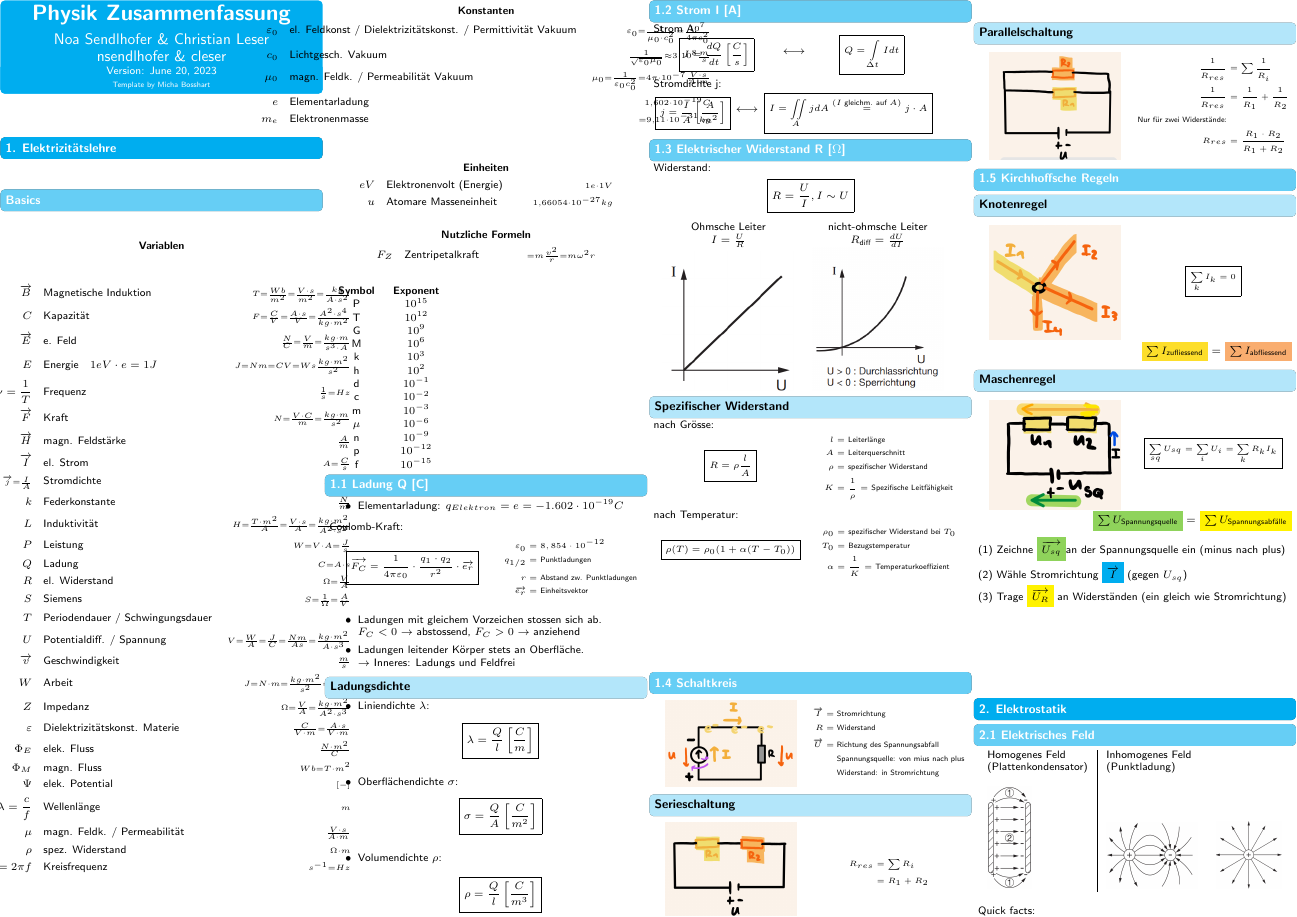
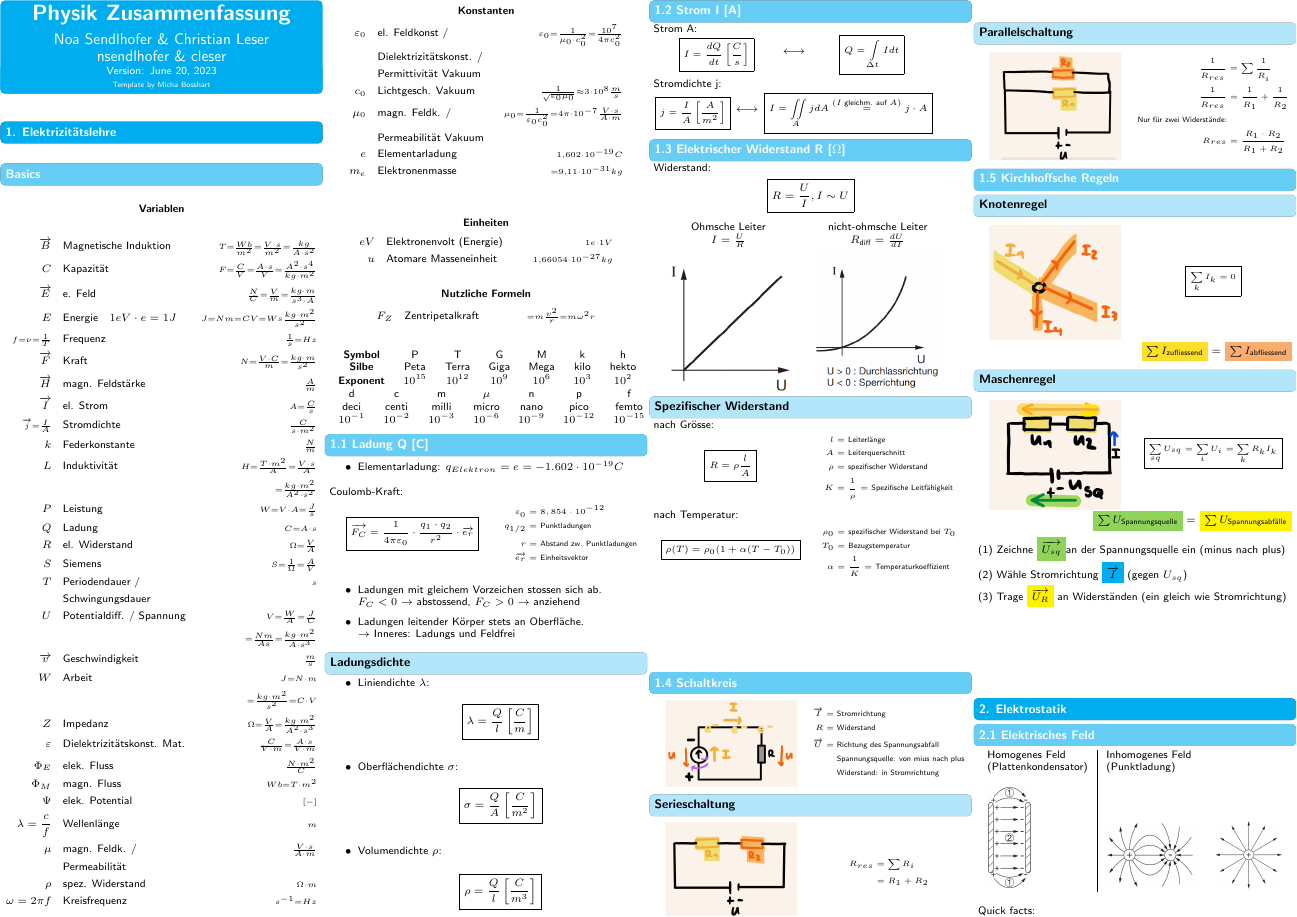
Before and after one commit to ETH-D-MAVT-Cheatsheets/Physik_Degiorgi_2023, a LaTeX document (cheatsheet/main.tex, which reads cheatsheet/src/1_strom_ladung/0_basics.tex): page 1 of 4. Compiled offline with pdfLaTeX.

Commit message:
Grössen, basics passend

```diff
--- a/cheatsheet/src/1_strom_ladung/0_basics.tex
+++ b/cheatsheet/src/1_strom_ladung/0_basics.tex
@@ -6,38 +6,45 @@
             C                                               &\quad \text{Kapazität}                         & \scriptstyle F = \frac{C}{V} = \frac{A \cdot s}{V} = \frac{A^2 \cdot s^4}{kg \cdot m^2} \\
             \overrightarrow{E}                              &\quad \text{e. Feld}                           & \scriptstyle \frac{N}{C} = \frac{V}{m} = \frac{kg \cdot m}{s^3 \cdot A} \\
             E                                               &\quad \text{Energie} \quad 1eV \cdot e = 1J    & \scriptstyle J = Nm = CV = Ws \frac{kg \cdot m^2}{s^2} \\
-            f = \nu = \frac{1}{T}                                               &\quad \text{Frequenz}                          & \scriptstyle \frac{1}{s} = Hz \\
+            \scriptstyle f = \nu = \frac{1}{T}              &\quad \text{Frequenz}                          & \scriptstyle \frac{1}{s} = Hz \\
             \overrightarrow{F}                              &\quad \text{Kraft}                             & \scriptstyle N = \frac{V \cdot C}{m} = \frac{kg \cdot m}{s^2} \\
             \overrightarrow{H}                              &\quad \text{magn. Feldstärke}                  & \scriptstyle \frac{A}{m} \\
             \overrightarrow{I}                              &\quad \text{el. Strom}                         & \scriptstyle A = \frac{C}{s} \\
             \scriptstyle \overrightarrow{j} = \frac{I}{A}   &\quad \text{Stromdichte}                       & \scriptstyle \frac{C}{s \cdot m^2} \\
             k                                               &\quad \text{Federkonstante}                    & \scriptstyle \frac{N}{m} \\
-            L                                               &\quad \text{Induktivität}                      & \scriptstyle H = \frac{T \cdot m^2}{A} = \frac{V \cdot s}{A} = \frac{kg \cdot m^2}{A^2 \cdot s^2} \\
+            L                                               &\quad \text{Induktivität}                      & \scriptstyle H = \frac{T \cdot m^2}{A} = \frac{V \cdot s}{A} \\
+                                                            &                                               & \scriptstyle = \frac{kg \cdot m^2}{A^2 \cdot s^2} \\
             P                                               &\quad \text{Leistung}                          & \scriptstyle W = V \cdot A = \frac{J}{s} \\
             Q                                               &\quad \text{Ladung}                            & \scriptstyle C = A \cdot s \\
             R                                               &\quad \text{el. Widerstand}                    & \scriptstyle \Omega = \frac{V}{A} \\
             S                                               &\quad \text{Siemens}                           & \scriptstyle S = \frac{1}{\Omega} = \frac{A}{V} \\
-            T                                               &\quad \text{Periodendauer / Schwingungsdauer}  & \scriptstyle s \\
-            U                                               &\quad \text{Potentialdiff. / Spannung}         & \scriptstyle V = \frac{W}{A} = \frac{J}{C} = \frac{Nm}{As} = \frac{kg \cdot m^2}{A \cdot s^3} \\
+            T                                               &\quad \text{Periodendauer /}                   & \scriptstyle s \\
+                                                            &\quad \text{Schwingungsdauer}                  & \\
+            U                                               &\quad \text{Potentialdiff. / Spannung}         & \scriptstyle V = \frac{W}{A} = \frac{J}{C} \\
+                                                            &                                               & \scriptstyle = \frac{Nm}{As} = \frac{kg \cdot m^2}{A \cdot s^3} \\
             \overrightarrow{v}                              &\quad \text{Geschwindigkeit}                   & \scriptstyle \frac{m}{s} \\
-            W                                               &\quad \text{Arbeit}                            & \scriptstyle J = N \cdot m = \frac{kg \cdot m^2}{s^2} = C \cdot V \\
+            W                                               &\quad \text{Arbeit}                            & \scriptstyle J = N \cdot m \\
+                                                            &                                               & \scriptstyle = \frac{kg \cdot m^2}{s^2} = C \cdot V \\
             Z                                               &\quad \text{Impedanz}                          & \scriptstyle \Omega = \frac{V}{A} = \frac{kg \cdot m^2}{A^2 \cdot s^3} \\
-            \varepsilon                                     &\quad \text{Dielektrizitätskonst. Materie}     & \scriptstyle \frac{C}{V \cdot m} = \frac{A \cdot s}{V \cdot m} \\
+            \varepsilon                                     &\quad \text{Dielektrizitätskonst. Mat.}     & \scriptstyle \frac{C}{V \cdot m} = \frac{A \cdot s}{V \cdot m} \\
             \Phi_E                                          &\quad \text{elek. Fluss}                       & \scriptstyle \frac{N \cdot m^2}{C} \\
             \Phi_M                                          &\quad \text{magn. Fluss}                       & \scriptstyle Wb = T \cdot m^2 \\
             \Psi                                            &\quad \text{elek. Potential}                   & \scriptstyle [-] \\
             \lambda = \frac{c}{f}                           &\quad \text{Wellenlänge}                       & \scriptstyle m \\
-            \mu                                             &\quad \text{magn. Feldk. / Permeabilität}      & \scriptstyle \frac{V \cdot s}{A \cdot m} \\
+            \mu                                             &\quad \text{magn. Feldk. /}                    & \scriptstyle \frac{V \cdot s}{A \cdot m} \\
+                                                            &\quad \text{Permeabilität}                     & \\
             \rho                                            &\quad \text{spez. Widerstand}                  & \scriptstyle \Omega \cdot m \\
             \omega = 2 \pi f                                &\quad \text{Kreisfrequenz}                     & \scriptstyle s^{-1} = Hz \\
-            &\quad \text{} & \scriptstyle  \\
-            &\quad \text{} & \scriptstyle  \\
+            %&\quad \text{} & \scriptstyle  \\
         \end{empheq}
         \textbf{Konstanten}
         \begin{empheq}{align*}
-            \varepsilon_0                                   &\quad \text{el. Feldkonst / Dielektrizitätskonst. / Permittivität Vakuum} & \scriptstyle \varepsilon_0 = \frac{1}{\mu_0 \cdot c_0^2} = \frac{10^7}{4 \pi c_0^2}\\
+            \varepsilon_0                                   &\quad \text{el. Feldkonst /}                   & \scriptstyle \varepsilon_0 = \frac{1}{\mu_0 \cdot c_0^2} = \frac{10^7}{4 \pi c_0^2}\\
+                                                            &\quad \text{Dielektrizitätskonst. /}           & \\
+                                                            &\quad \text{Permittivität Vakuum}              & \\
             c_0                                             &\quad \text{Lichtgesch. Vakuum}                & \scriptstyle \frac{1}{\sqrt{\varepsilon_0 \mu_0}} \approx 3 \cdot 10^8 \frac{m}{s} \\
-            \mu_0                                           &\quad \text{magn. Feldk. / Permeabilität Vakuum} & \scriptstyle \mu_0 = \frac{1}{\varepsilon_0 c_0^2} = 4 \pi \cdot 10^{-7} \frac{V \cdot s}{A \cdot m} \\
+            \mu_0                                           &\quad \text{magn. Feldk. /}                    & \scriptstyle \mu_0 = \frac{1}{\varepsilon_0 c_0^2} = 4 \pi \cdot 10^{-7} \frac{V \cdot s}{A \cdot m} \\
+                                                            &\quad \text{Permeabilität Vakuum}              & \\
             e                                               &\quad \text{Elementarladung}                   & \scriptstyle 1,602 \cdot 10^{-19} C \\
             m_e                                             &\quad \text{Elektronenmasse}                   & \scriptstyle = 9,11 \cdot 10^{-31} kg \\
             &\quad \text{} & \scriptstyle  \\
@@ -53,26 +60,24 @@
         \end{empheq}
     \end{center}
 
-    \begin{tabular}{c c}
-        \textbf{Symbol} & \textbf{Exponent}\\
+    \begin{tabular}{c c c c c c c}
+        \textbf{Symbol}     & P         & T         & G         & M         & k         & h   \\
+        \textbf{Silbe}      & Peta      & Terra     & Giga      & Mega      & kilo      & hekto \\
+        \textbf{Exponent}   & $10^{15}$ & $10^{12}$ & $10^9$    & $10^6$    & $10^3$    & $10^2$
 %        Y & $10^{24}$ \\
 %        Z & $10^{21}$ \\
 %        E & $10^{18}$ \\
-        P & $10^{15}$ \\
-        T & $10^{12}$ \\
-        G & $10^9$ \\
-        M & $10^6$ \\
-        k & $10^3$ \\
-        h & $10^2$ \\
 %        da & $10^1$ \\
-        d & $10^{-1}$ \\
-        c & $10^{-2}$ \\
-        m & $10^{-3}$ \\
-        $\mu$ & $10^{-6}$ \\
-        n & $10^{-9}$ \\
-        p & $10^{-12}$ \\
-        f & $10^{-15}$ \\
+%         & $10^{-6}$ \\
+%        n & $10^{-9}$ \\
+%        p & $10^{-12}$ \\
+%        f & $10^{-15}$ \\
 %        a & $10^{-18}$ \\
 %        z & $10^{-21}$ \\
 %        y & $10^{-24}$
     \end{tabular}
+    \begin{tabular}{c c c c c c c c}
+        d         & c         & m         & $\mu$         & n         & p           & f \\
+        deci      & centi     & milli     & micro         & nano      & pico        & femto \\
+        $10^{-1}$ & $10^{-2}$ & $10^{-3}$ & $10^{-6}$     & $10^{-9}$ & $10^{-12}$  & $10^{-15}$
+    \end{tabular}
```
